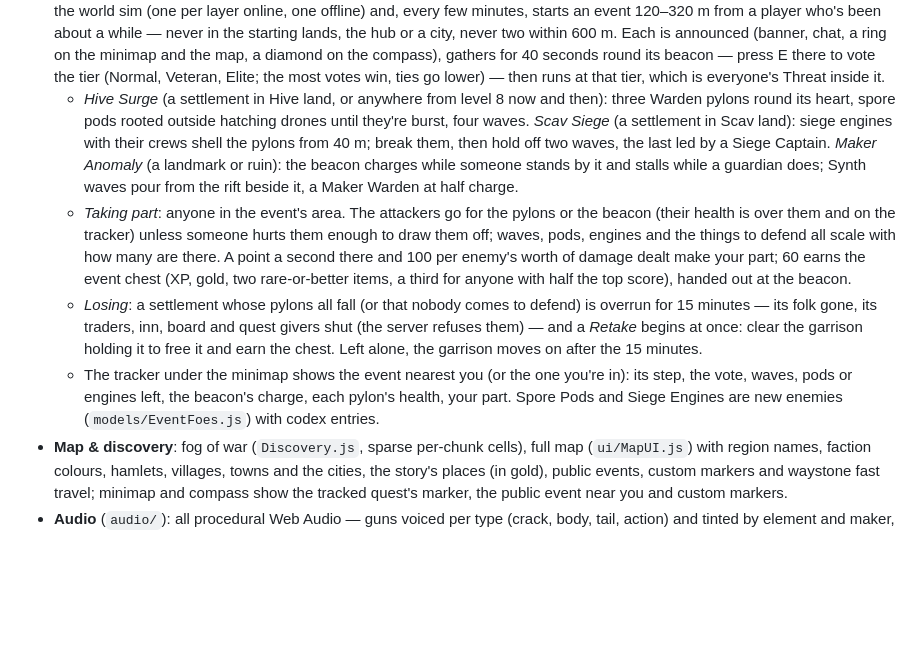
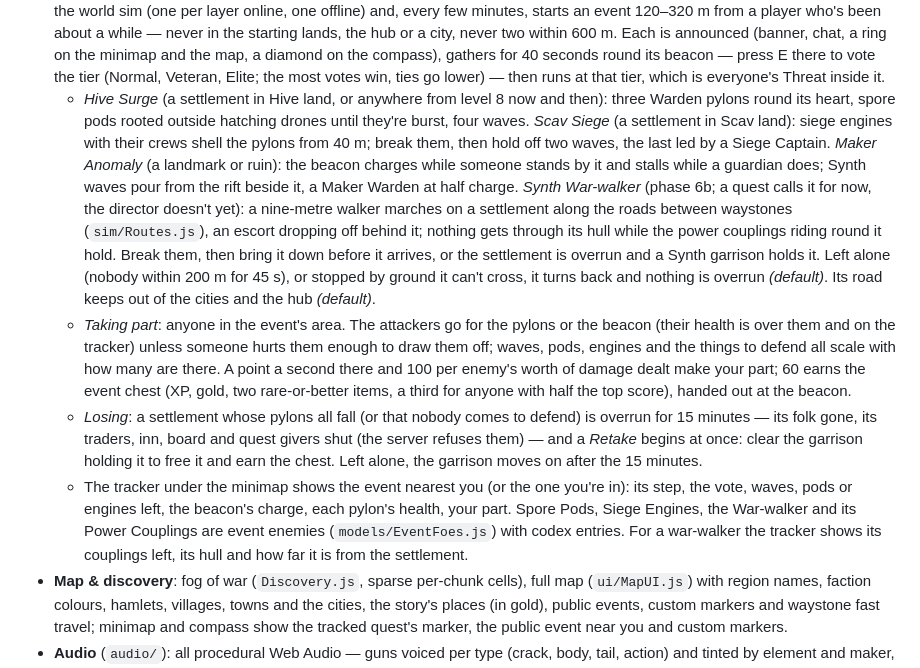
Before and after one commit to aidenharwood/portfolio-node-mmo, a Markdown page: README.md, the part around one of its changes. GitHub-like rendering; blank space fills up the shorter version.

Commit message:
P-1, P-2: docs for the war-walker and the moving event
Co-Authored-By: Claude Opus 5.5 <noreply@anthropic.com>

```diff
--- a/README.md
+++ b/README.md
@@ -81,10 +81,10 @@ Momentum carries: bullet jumps launch faster than the slide that fed them (chain
   - *The Brood Mother*: halls of Hive trash between three arenas, each with a gate that shuts behind the raid when its boss is pulled (a wipe resets the boss and opens it again; a kill opens the seal onward), and a chest of its own, once a week per tier. **The Brood Warden** (a guard that turns frontal blows, a sweeping cone, acid spat at the spread-out, a rush down a marked line, the brood out of the walls, a carapace to break before it bursts); **the Psion Choir** (three psions — a ring of dirge, beams of shriek, a lullaby the raid must share — and seams strung between them; each one down makes the others louder); **the Brood Mother** (egg clutches that hatch if left, three Brood Hearts that make her immune until they're torn out, spore rain, a charge at whoever's furthest, a gravid burst to share). Each enrages after a few minutes.
   - *Boss scripts* are data: phases at health thresholds with their own attacks, mechanics on timers — shapes marked on the floor that land (circles, rings, cones, lines, crosses; on the boss, on players, following one, scattered round the arena), pools left burning, soaks, adds, shields, immunity while adds live, charges down marked lines — and an enrage timer. Boss health and how many of each mechanic come follow how many are in the fight. The marks are drawn and judged on each screen (`fx/Telegraphs.js`), like enemy shots; the server counts who shared a soak. The HUD shows the encounter: each boss's health and shield, its phase, and the time to its enrage.
 - **Public events** (`sim/WorldEvents.js`, `ui/EventUI.js`, `world/EventProps.js`; gameplay phase 6a): a director runs inside the world sim (one per layer online, one offline) and, every few minutes, starts an event 120–320 m from a player who's been about a while — never in the starting lands, the hub or a city, never two within 600 m. Each is announced (banner, chat, a ring on the minimap and the map, a diamond on the compass), gathers for 40 seconds round its beacon — press E there to vote the tier (Normal, Veteran, Elite; the most votes win, ties go lower) — then runs at that tier, which is everyone's Threat inside it.
-  - *Hive Surge* (a settlement in Hive land, or anywhere from level 8 now and then): three Warden pylons round its heart, spore pods rooted outside hatching drones until they're burst, four waves. *Scav Siege* (a settlement in Scav land): siege engines with their crews shell the pylons from 40 m; break them, then hold off two waves, the last led by a Siege Captain. *Maker Anomaly* (a landmark or ruin): the beacon charges while someone stands by it and stalls while a guardian does; Synth waves pour from the rift beside it, a Maker Warden at half charge.
+  - *Hive Surge* (a settlement in Hive land, or anywhere from level 8 now and then): three Warden pylons round its heart, spore pods rooted outside hatching drones until they're burst, four waves. *Scav Siege* (a settlement in Scav land): siege engines with their crews shell the pylons from 40 m; break them, then hold off two waves, the last led by a Siege Captain. *Maker Anomaly* (a landmark or ruin): the beacon charges while someone stands by it and stalls while a guardian does; Synth waves pour from the rift beside it, a Maker Warden at half charge. *Synth War-walker* (phase 6b; a quest calls it for now, the director doesn't yet): a nine-metre walker marches on a settlement along the roads between waystones (`sim/Routes.js`), an escort dropping off behind it; nothing gets through its hull while the power couplings riding round it hold. Break them, then bring it down before it arrives, or the settlement is overrun and a Synth garrison holds it. Left alone (nobody within 200 m for 45 s), or stopped by ground it can't cross, it turns back and nothing is overrun *(default)*. Its road keeps out of the cities and the hub *(default)*.
   - *Taking part*: anyone in the event's area. The attackers go for the pylons or the beacon (their health is over them and on the tracker) unless someone hurts them enough to draw them off; waves, pods, engines and the things to defend all scale with how many are there. A point a second there and 100 per enemy's worth of damage dealt make your part; 60 earns the event chest (XP, gold, two rare-or-better items, a third for anyone with half the top score), handed out at the beacon.
   - *Losing*: a settlement whose pylons all fall (or that nobody comes to defend) is overrun for 15 minutes — its folk gone, its traders, inn, board and quest givers shut (the server refuses them) — and a *Retake* begins at once: clear the garrison holding it to free it and earn the chest. Left alone, the garrison moves on after the 15 minutes.
-  - The tracker under the minimap shows the event nearest you (or the one you're in): its step, the vote, waves, pods or engines left, the beacon's charge, each pylon's health, your part. Spore Pods and Siege Engines are new enemies (`models/EventFoes.js`) with codex entries.
+  - The tracker under the minimap shows the event nearest you (or the one you're in): its step, the vote, waves, pods or engines left, the beacon's charge, each pylon's health, your part. Spore Pods, Siege Engines, the War-walker and its Power Couplings are event enemies (`models/EventFoes.js`) with codex entries. For a war-walker the tracker shows its couplings left, its hull and how far it is from the settlement.
 - **Map & discovery**: fog of war (`Discovery.js`, sparse per-chunk cells), full map (`ui/MapUI.js`) with region names, faction colours, hamlets, villages, towns and the cities, the story's places (in gold), public events, custom markers and waystone fast travel; minimap and compass show the tracked quest's marker, the public event near you and custom markers.
 - **Audio** (`audio/`): all procedural Web Audio — guns voiced per type (crack, body, tail, action) and tinted by element and maker, reloads timed to the animation, weighted melee whooshes and hits, spell casts, explosions, footsteps by surface, movement sounds, wind/slide/glide beds, and enemy calls (howls, roars, psi casts, acid spits, shield clangs, fuses). Volume and mute live in Settings.
 - **Loot**: weapons (18 types) and armour (5 slots) are generated from recipes — type → rarity → maker → stat parts → visual component forms → perks. Saves store only recipes.
```
Also changed, not shown: other parts of README.md (+1 -1 lines), docs/GAMEPLAY_PLAN.md (+29 -3 lines), docs/MULTIPLAYER.md (+8 -2 lines).
